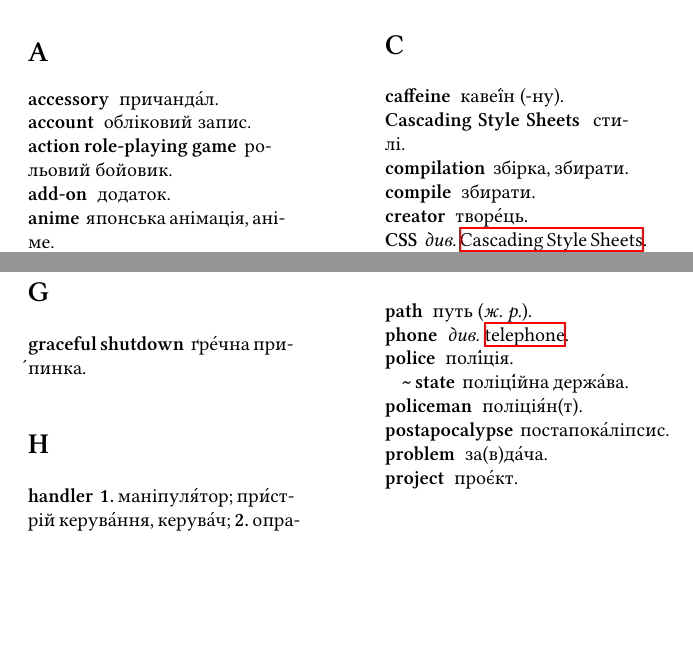
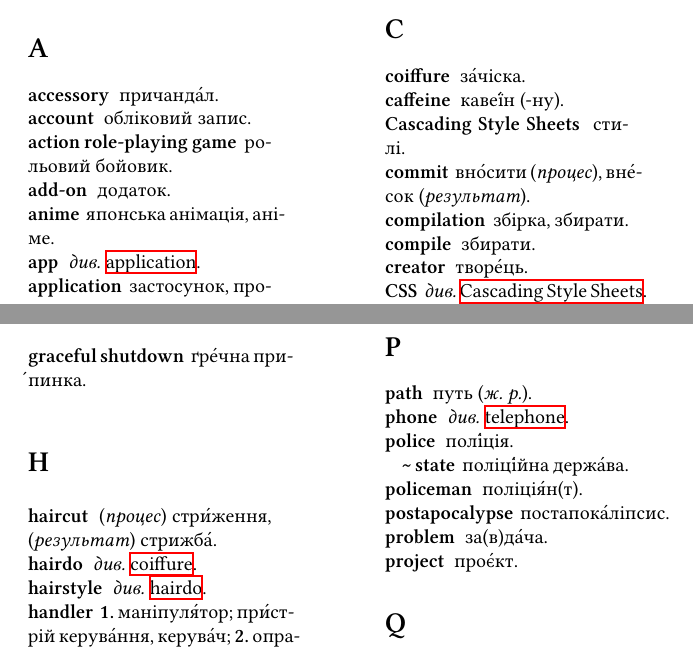
Before and after one commit to tellnobody1/dict, a LaTeX document (etou.tex): two parts of pages 3 and 4 of 5, joined at a grey line, cut so that both start at the same text, the shorter picture padded with empty space. Compiled offline with XeLaTeX.

Commit message:
commit, coiffure, haircut, hairdo, hairstyle

```diff
--- a/etou.tex
+++ b/etou.tex
@@ -50,8 +50,10 @@
 \entry{byte}{(\textit{беззна́кове ціле число від 0 до $2^8$-1 включно}) байт}
 
 \section{C}
+\hypertarget{coiffure}{\entry{coiffure}{за́чіска}}\\
 \entry{caffeine}{кавеї́н (-ну)}\\
 \hypertarget{css}{\entry{Cascading Style Sheets}{стилі}}\\
+\entry{commit}{вно́сити (\textit{процес}), вне́\-сок (\textit{результат})}\\
 \entry{compilation}{збірка, збирати}\\
 \entry{compile}{збирати}\\
 \entry{creator}{творе́ць}\\
@@ -86,6 +88,9 @@
 \entry{graceful shutdown}{ґре́чна при́пинка}
 
 \section{H}
+\entry{haircut}{(\textit{процес}) стри́ження, (\textit{результат}) стрижба́}\\
+\hypertarget{hairdo}{\entry{hairdo}{\textit{див.} \hyperlink{coiffure}{coiffure}}}\\
+\entry{hairstyle}{\textit{див.} \hyperlink{hairdo}{hairdo}}\\
 \entry{handler}{\textbf{1.} маніпуля́тор; при́ст\-рій керува́ння, керува́ч; \textbf{2.} опрацьо́вувач, програ́ма опра\-цьо́\-вування}\\
 \hypertarget{eventhandler}{\subentry{event \textasciitilde}{програ́ма опра\-цьо́\-вування [опрацьо́вувач] поді́й}}\\
 \entry{help}{по́міч}\\
```
Also changed, not shown: etou.pdf.
